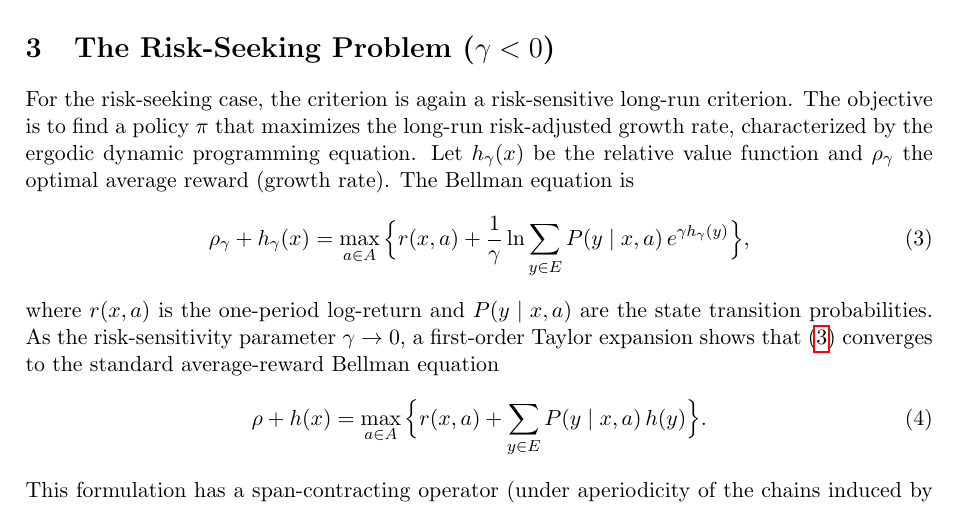
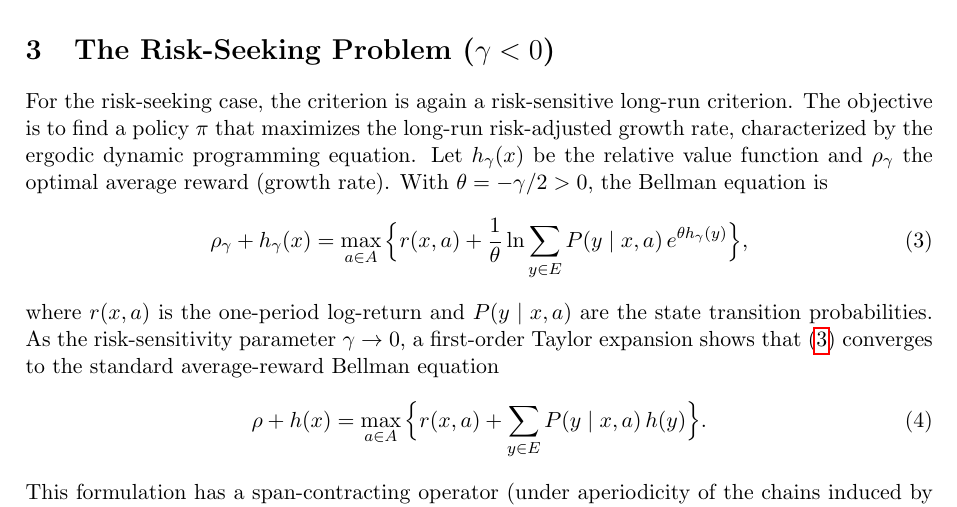
Before and after one commit to TeamFan/msc-optimization-projects, a LaTeX document (07-dynamic-programming/report/risk_sensitive_portfolio_report.tex): part of page 2 of 6, cut so that both start at the same text. Compiled offline with pdfLaTeX.

Commit message:
Dynamic programming report: fix the exponent in the risk-seeking Bellman equation
For gamma < 0 the equation used 1/gamma and exp(gamma h), a risk-averse
aggregator. Use theta = -gamma/2 > 0, as in Section 2, the numerical section and
the code. No numerical results change.

```diff
--- a/07-dynamic-programming/report/risk_sensitive_portfolio_report.tex
+++ b/07-dynamic-programming/report/risk_sensitive_portfolio_report.tex
@@ -76,9 +76,9 @@ The stage term $c_\gamma$ is additive, but the continuation term is a log-sum-ex
 
 \section{The Risk-Seeking Problem ($\gamma<0$)}
 
-For the risk-seeking case, the criterion is again a risk-sensitive long-run criterion. The objective is to find a policy $\pi$ that maximizes the long-run risk-adjusted growth rate, characterized by the ergodic dynamic programming equation. Let $h_\gamma(x)$ be the relative value function and $\rho_\gamma$ the optimal average reward (growth rate). The Bellman equation is
+For the risk-seeking case, the criterion is again a risk-sensitive long-run criterion. The objective is to find a policy $\pi$ that maximizes the long-run risk-adjusted growth rate, characterized by the ergodic dynamic programming equation. Let $h_\gamma(x)$ be the relative value function and $\rho_\gamma$ the optimal average reward (growth rate). With $\theta=-\gamma/2>0$, the Bellman equation is
 \begin{equation}\label{eq:rs-bellman}
-  \rho_\gamma+h_\gamma(x)=\max_{a\in A}\Big\{r(x,a)+\frac{1}{\gamma}\ln\sum_{y\in E}P(y\mid x,a)\,e^{\gamma h_\gamma(y)}\Big\},
+  \rho_\gamma+h_\gamma(x)=\max_{a\in A}\Big\{r(x,a)+\frac{1}{\theta}\ln\sum_{y\in E}P(y\mid x,a)\,e^{\theta h_\gamma(y)}\Big\},
 \end{equation}
 where $r(x,a)$ is the one-period log-return and $P(y\mid x,a)$ are the state transition probabilities. As the risk-sensitivity parameter $\gamma\to0$, a first-order Taylor expansion shows that \eqref{eq:rs-bellman} converges to the standard average-reward Bellman equation
 \begin{equation}\label{eq:ar-bellman}
```
Also changed, not shown: 07-dynamic-programming/report/risk_sensitive_portfolio_report.pdf.
